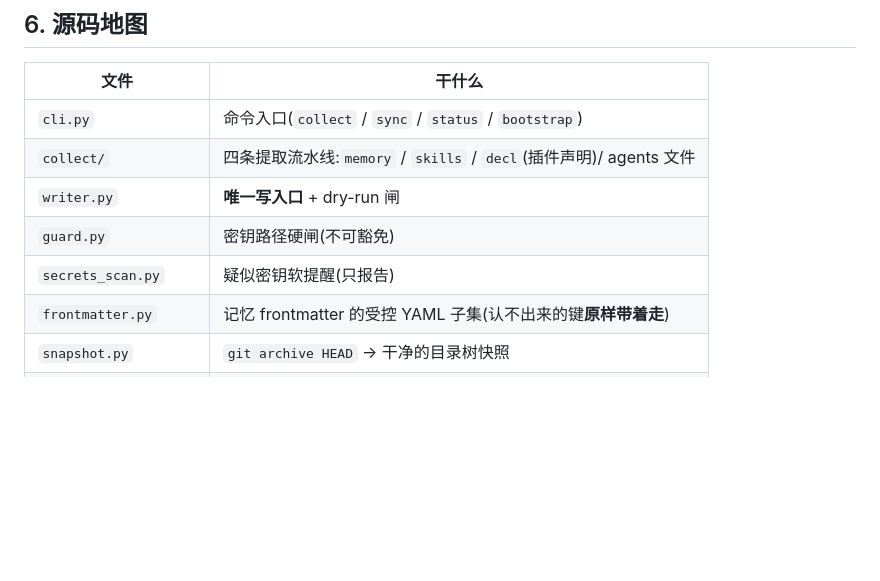
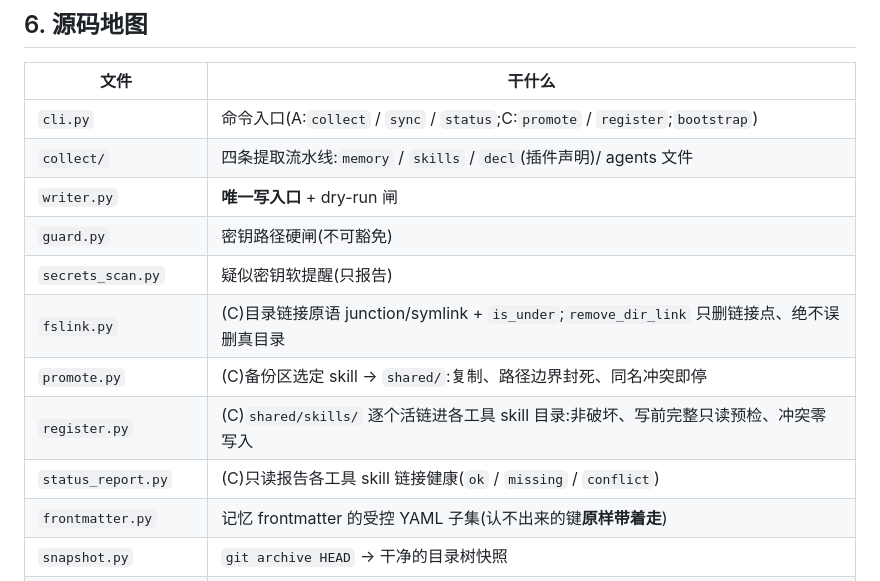
Before and after one commit to patrick1099/treasury, a Markdown page: hub/README.md, the part around one of its changes. Drawn GitHub-style; blank space fills up the shorter version.

```diff
--- a/hub/README.md
+++ b/hub/README.md
@@ -111,11 +119,15 @@ py -3 -m hub.cli sync     --vault D:/hub-vault
 
 | 文件 | 干什么 |
 |---|---|
-| `cli.py` | 命令入口(`collect` / `sync` / `status` / `bootstrap`) |
+| `cli.py` | 命令入口(A:`collect` / `sync` / `status`;C:`promote` / `register`;`bootstrap`) |
 | `collect/` | 四条提取流水线:`memory` / `skills` / `decl`(插件声明)/ agents 文件 |
 | `writer.py` | **唯一写入口** + dry-run 闸 |
 | `guard.py` | 密钥路径硬闸(不可豁免) |
 | `secrets_scan.py` | 疑似密钥软提醒(只报告) |
+| `fslink.py` | (C)目录链接原语 junction/symlink + `is_under`;`remove_dir_link` 只删链接点、绝不误删真目录 |
+| `promote.py` | (C)备份区选定 skill → `shared/`:复制、路径边界封死、同名冲突即停 |
+| `register.py` | (C)`shared/skills/` 逐个活链进各工具 skill 目录:非破坏、写前完整只读预检、冲突零写入 |
+| `status_report.py` | (C)只读报告各工具 skill 链接健康(`ok` / `missing` / `conflict`) |
 | `frontmatter.py` | 记忆 frontmatter 的受控 YAML 子集(认不出来的键**原样带着走**) |
 | `snapshot.py` | `git archive HEAD` → 干净的目录树快照 |
 | `tomlout.py` | 极简 TOML 写出器(只认 str/bool/int,没见过的形状**抛错**) |
```
Also changed, not shown: other parts of hub/README.md (+26 -18 lines).
